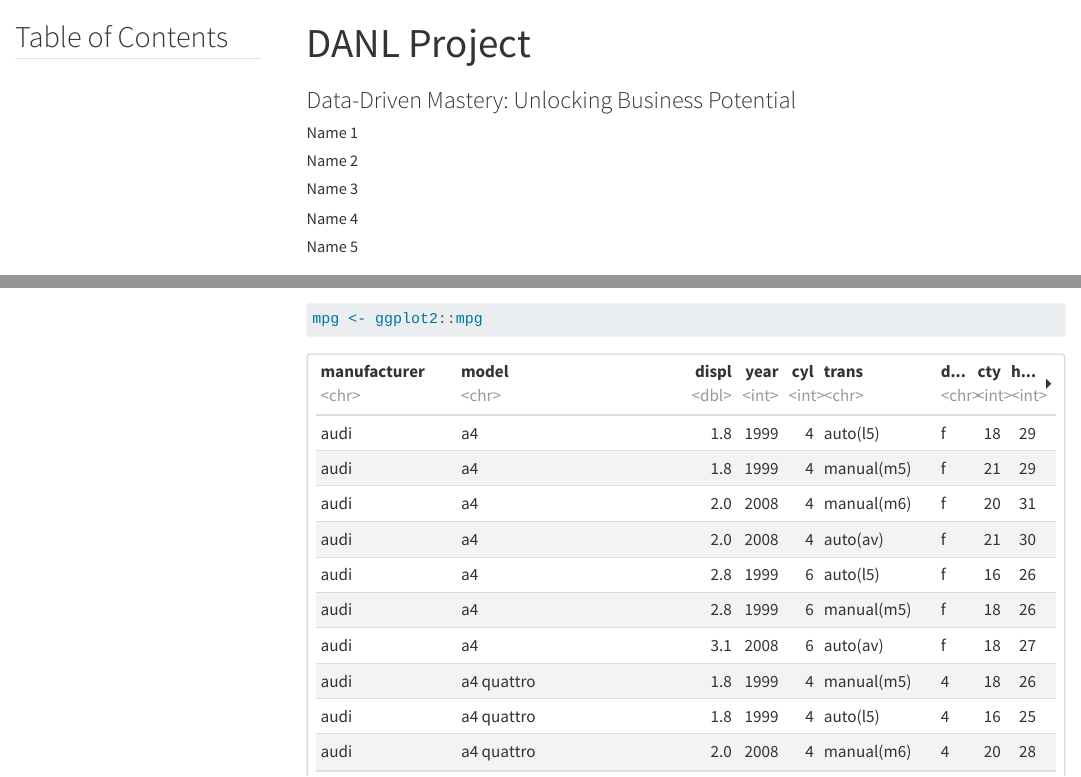
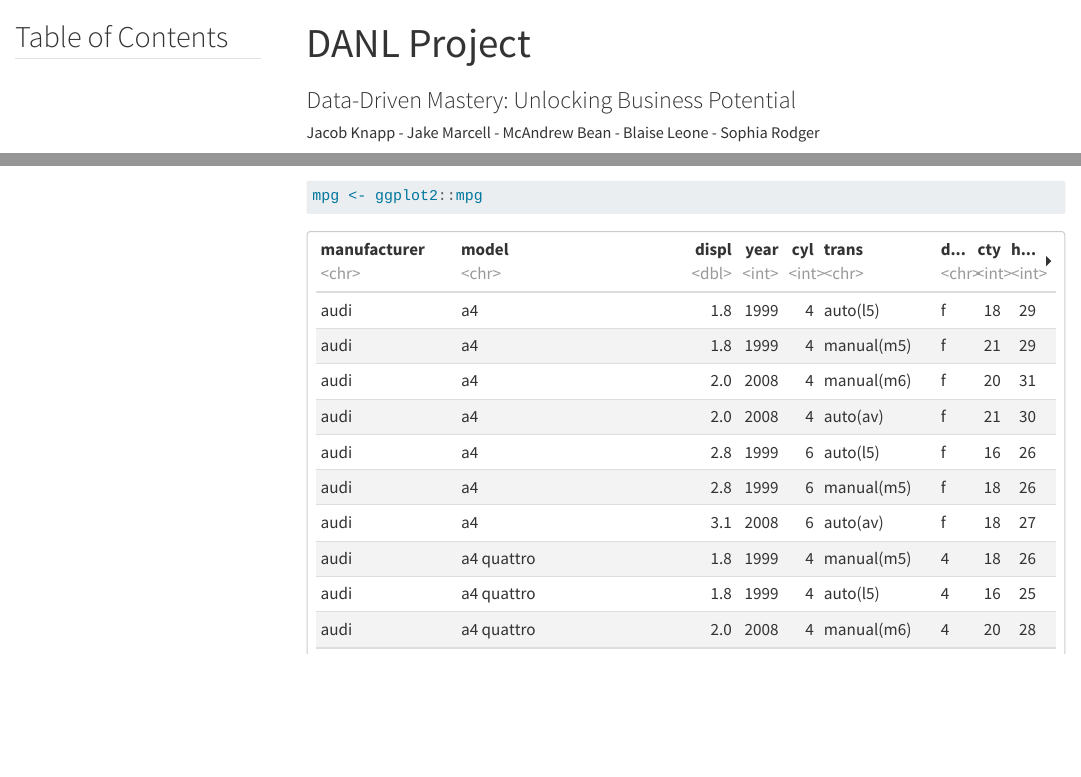
Before and after one commit to Knapp04/Knapp04.github.io, a Quarto document (project.qmd): the page in a window 1100 px wide, from its top, and a second part further down, joined at a grey line. Rendered offline with R 4.5, knitr and Pandoc in place of Quarto, with nearby package versions; some code elsewhere in the file could not run offline; menus at the side of the page are left out.

Commit message:
my new website

```diff
--- a/project.qmd
+++ b/project.qmd
@@ -1,12 +1,12 @@
 ---
 title: DANL Project
 subtitle: "Data-Driven Mastery: Unlocking Business Potential"
-author:
-  - Name 1
-  - Name 2
-  - Name 3
-  - Name 4
-  - Name 5
+author: Jacob Knapp
+  - Jake Marcell
+  - McAndrew Bean
+  - Blaise Leone
+  - Sophia Rodger
+
 
 toc: true
 toc-title: "Table of Contents"
```
